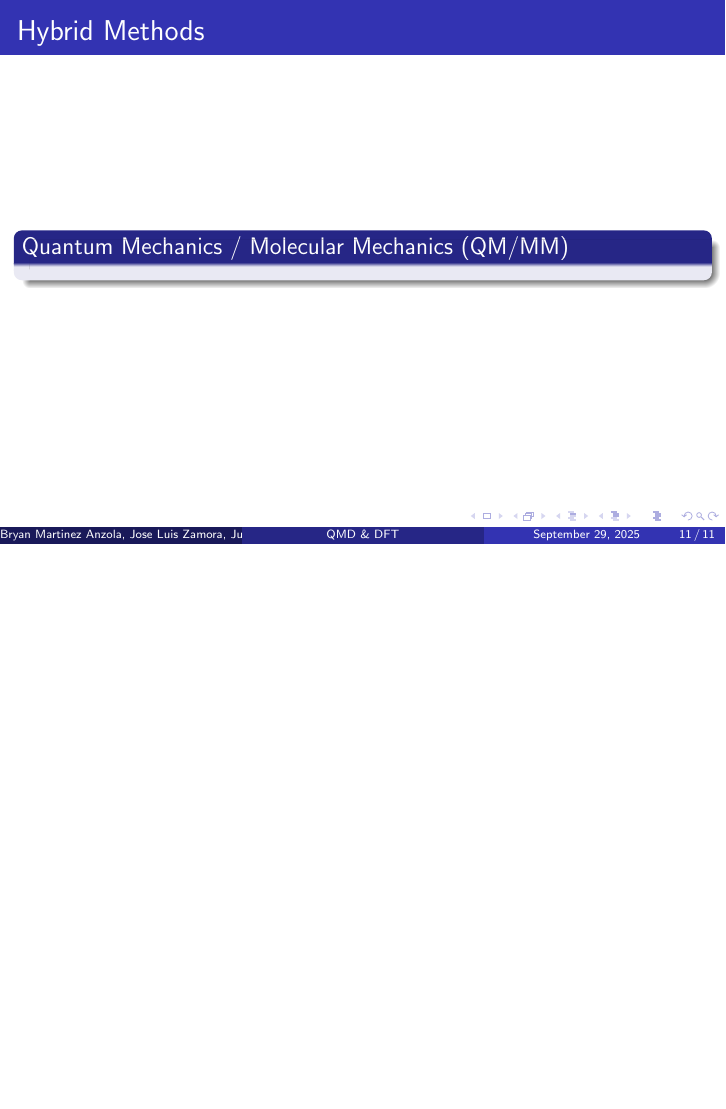
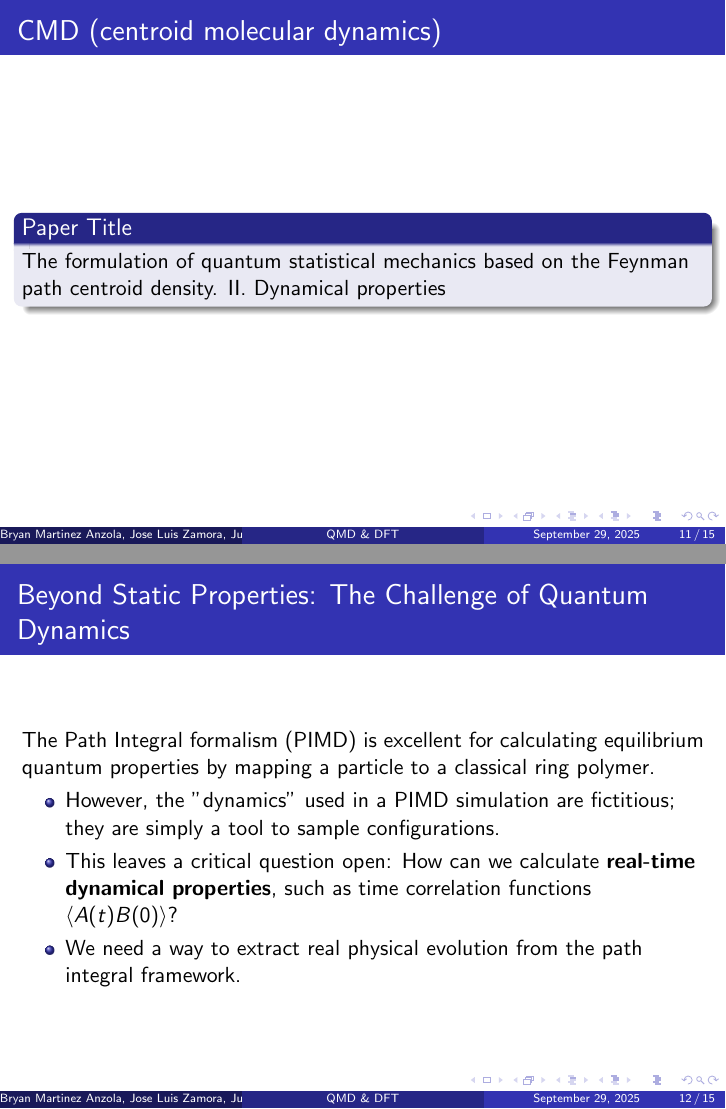
Before and after one commit to PhysicistCAT/Quantum_mechanics2, LaTeX slides (plenary/main_plenary.tex, which reads plenary/methods_qmd/nuclear_quantum.tex): page 21 of 21 before the commit and pages 21 and 25 of 37 after it, the two joined at a grey line, the shorter picture padded with empty space. Compiled offline with pdfLaTeX.

Commit message:
Adding CMD method on nuclear_quantum.tex

```diff
--- a/plenary/methods_qmd/nuclear_quantum.tex
+++ b/plenary/methods_qmd/nuclear_quantum.tex
@@ -66,3 +68,26 @@
   \end{alertblock}
 
 \end{frame}
+
+%-----------------CMD---------------------------------------------
+
+\begin{frame}{CMD (centroid molecular dynamics)}
+	\begin{block}{Paper Title}
+	The formulation of quantum statistical mechanics based on the Feynman path
+centroid density. II. Dynamical properties
+	\end{block}
+\end{frame}
+
+\begin{frame}
+  \frametitle{Beyond Static Properties: The Challenge of Quantum Dynamics}
+
+  The Path Integral formalism (PIMD) is excellent for calculating equilibrium quantum properties by mapping a particle to a classical ring polymer. \pause
+
+  \begin{itemize}
+    \item However, the "dynamics" used in a PIMD simulation are fictitious; they are simply a tool to sample configurations. \pause
+
+    \item This leaves a critical question open: How can we calculate \textbf{real-time dynamical properties}, such as time correlation functions $\langle A(t)B(0)\rangle$? \pause
+
+    \item We need a way to extract real physical evolution from the path integral framework.
+  \end{itemize}
+\end{frame}
```
Also changed, not shown: plenary/methods_qmd/nuclear_quantum.tex (40 more changed lines).
